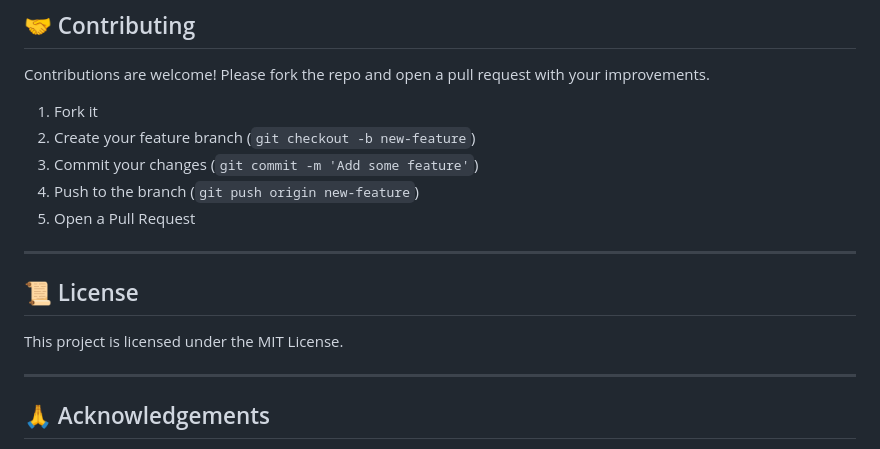
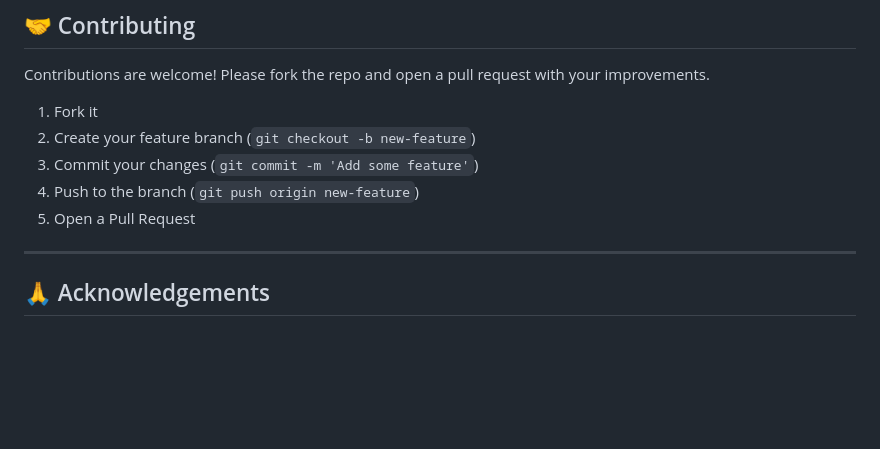
Before and after one commit to HariShanmugam-dev/Weather_Project, a Markdown page: README.md, the part around the change. Drawn GitHub-style; blank space fills up the shorter version.

```diff
--- a/README.md
+++ b/README.md
@@ -111,11 +111,6 @@ Contributions are welcome! Please fork the repo and open a pull request with you
 4. Push to the branch (`git push origin new-feature`)
 5. Open a Pull Request
 
----
-
-## 📜 License
-
-This project is licensed under the MIT License.
 
 ---
 
```
